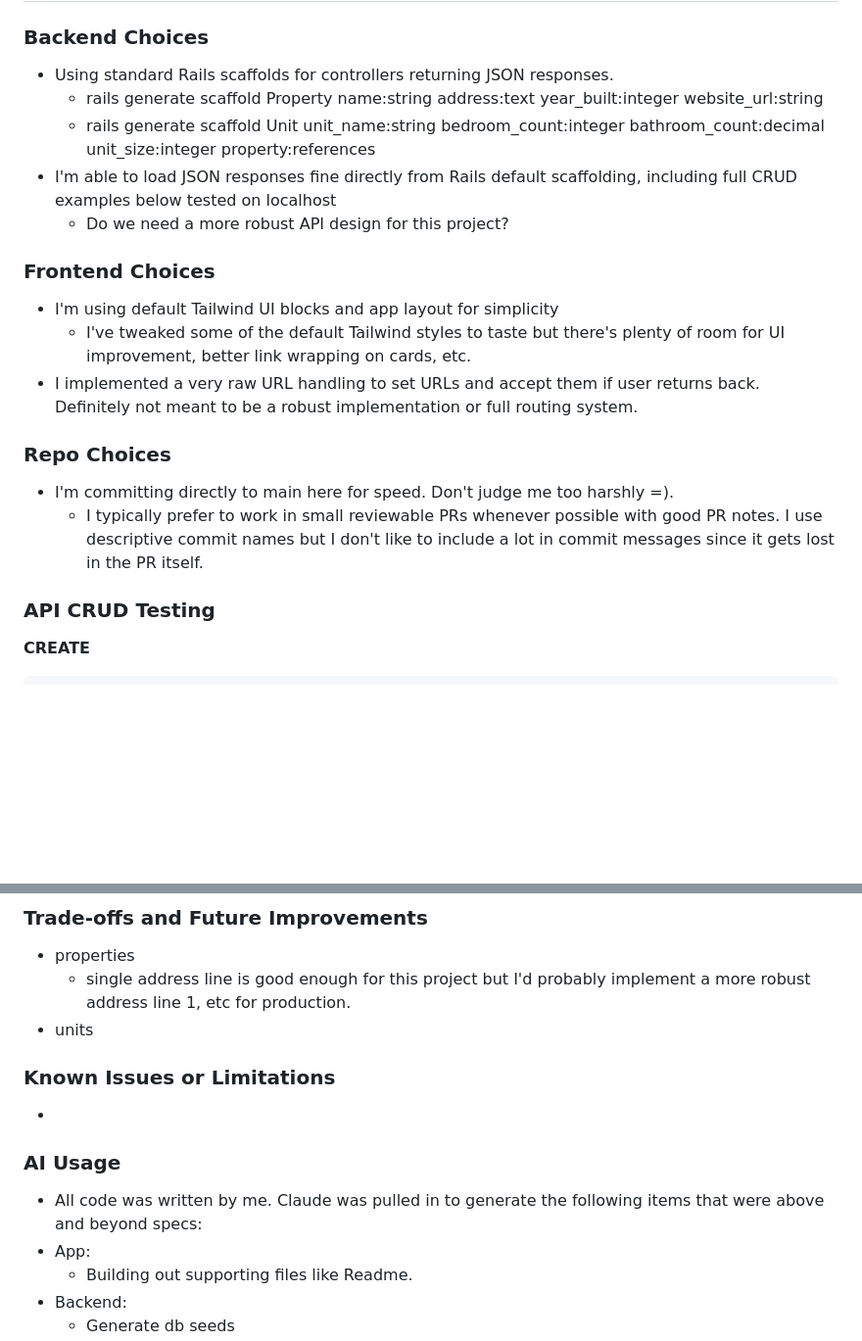
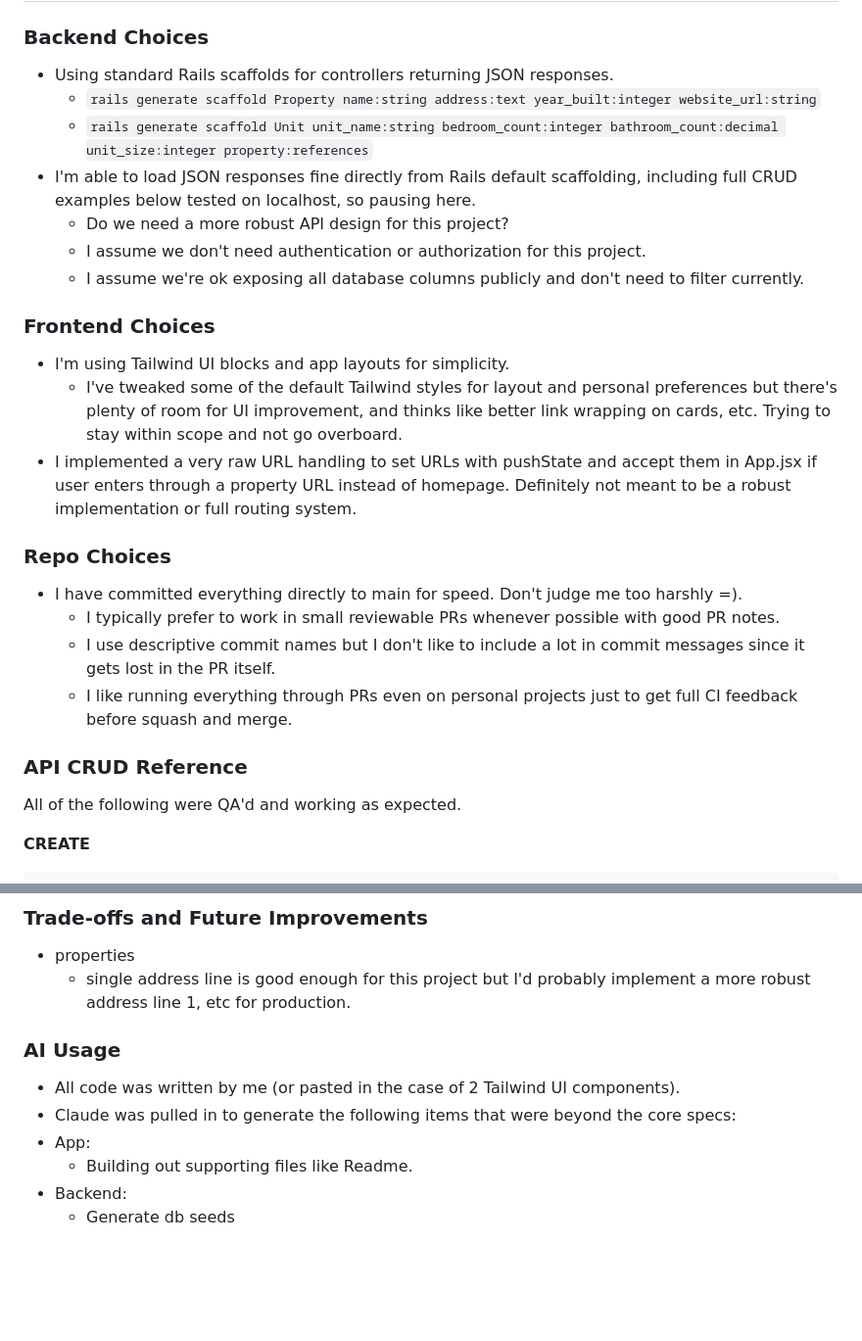
Before and after one commit to kanejamison/rent_iq, a Markdown page: README.md, 2 parts joined by grey strips. Shown at 98% size. Rendered like a GitHub page; blank space fills up the shorter version.

Commit message:
Final readme notes

````diff
--- a/README.md
+++ b/README.md
@@ -133,21 +133,27 @@ npm run dev
 
 ### Backend Choices
 - Using standard Rails scaffolds for controllers returning JSON responses.
-  - rails generate scaffold Property name:string address:text year_built:integer website_url:string
-  - rails generate scaffold Unit unit_name:string bedroom_count:integer bathroom_count:decimal unit_size:integer property:references
-- I'm able to load JSON responses fine directly from Rails default scaffolding, including full CRUD examples below tested on localhost
+  - `rails generate scaffold Property name:string address:text year_built:integer website_url:string`
+  - `rails generate scaffold Unit unit_name:string bedroom_count:integer bathroom_count:decimal unit_size:integer property:references`
+- I'm able to load JSON responses fine directly from Rails default scaffolding, including full CRUD examples below tested on localhost, so pausing here.
   - Do we need a more robust API design for this project?
+  - I assume we don't need authentication or authorization for this project.
+  - I assume we're ok exposing all database columns publicly and don't need to filter currently.
 
 ### Frontend Choices
-- I'm using default Tailwind UI blocks and app layout for simplicity
-  - I've tweaked some of the default Tailwind styles to taste but there's plenty of room for UI improvement, better link wrapping on cards, etc.
-- I implemented a very raw URL handling to set URLs and accept them if user returns back. Definitely not meant to be a robust implementation or full routing system.
+- I'm using Tailwind UI blocks and app layouts for simplicity.
+  - I've tweaked some of the default Tailwind styles for layout and personal preferences but there's plenty of room for UI improvement, and thinks like better link wrapping on cards, etc. Trying to stay within scope and not go overboard.
+- I implemented a very raw URL handling to set URLs with pushState and accept them in App.jsx if user enters through a property URL instead of homepage. Definitely not meant to be a robust implementation or full routing system.
 
 ### Repo Choices
-- I'm committing directly to main here for speed. Don't judge me too harshly =).
-  - I typically prefer to work in small reviewable PRs whenever possible with good PR notes. I use descriptive commit names but I don't like to include a lot in commit messages since it gets lost in the PR itself.
+- I have committed everything directly to main for speed. Don't judge me too harshly =).
+  - I typically prefer to work in small reviewable PRs whenever possible with good PR notes.
+  - I use descriptive commit names but I don't like to include a lot in commit messages since it gets lost in the PR itself.
+  - I like running everything through PRs even on personal projects just to get full CI feedback before squash and merge.
 
-### API CRUD Testing
+### API CRUD Reference
+All of the following were QA'd and working as expected.
+
 **CREATE**
 ```
 curl -X POST http://localhost:3000/properties -H "Content-Type: application/json" -d '{"property": {"name": "Test Property", "address": "123 Test Street, Test City, TC 12345", "year_built": 2023, "website_url": "https://testproperty.example.com"}}'
@@ -166,13 +172,10 @@ curl -X DELETE http://localhost:3000/properties/11
 ### Trade-offs and Future Improvements
 - properties
   - single address line is good enough for this project but I'd probably implement a more robust address line 1, etc for production.
-- units
-
-### Known Issues or Limitations
--
 
 ### AI Usage
-- All code was written by me. Claude was pulled in to generate the following items that were above and beyond specs:
+- All code was written by me (or pasted in the case of 2 Tailwind UI components).
+- Claude was pulled in to generate the following items that were beyond the core specs:
 - App:
   - Building out supporting files like Readme.
 - Backend:
````
